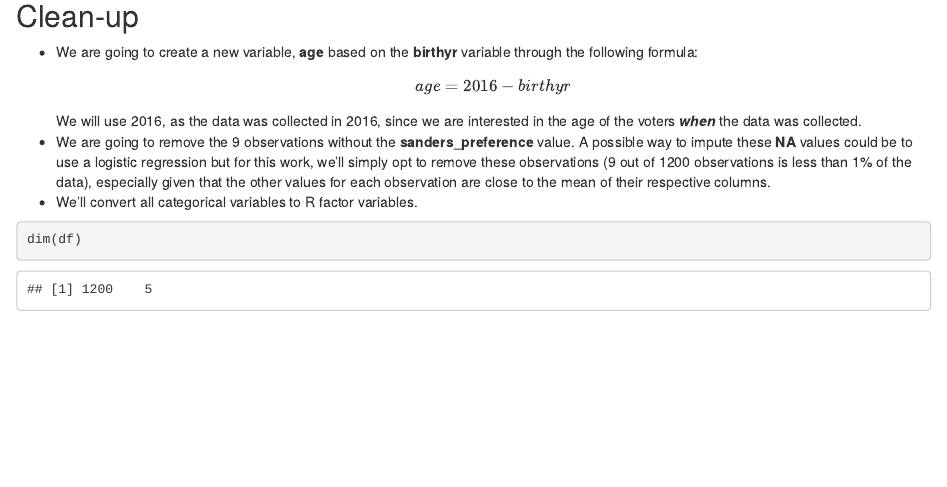
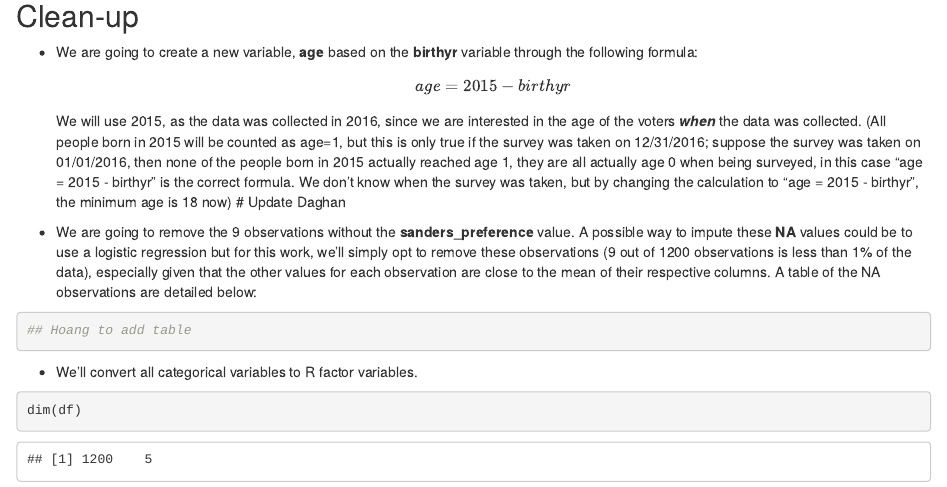
Before and after one commit to daghan/w271_lab1, an R Markdown document (Section3_hw01_DaghanA_ZhaoningY_HoangP.Rmd): the page in a window 1100 px wide, from 1870 px down. Rendered offline with R 4.5, knitr and Pandoc, with nearby package versions; code that draws random numbers runs with fixed seeds of ours.

Commit message:
updated age rationale

````diff
--- a/Section3_hw01_DaghanA_ZhaoningY_HoangP.Rmd
+++ b/Section3_hw01_DaghanA_ZhaoningY_HoangP.Rmd
@@ -48,8 +48,17 @@ The dataset contains 5 variables with 1200 samples:
 * None of the other variables have missing values.
 
 ## Clean-up
-* We are going to create a new variable, **age** based on the **birthyr** variable through the following formula: $$age = 2016 - birthyr$$ We will use 2016, as the data was collected in 2016, since we are interested in the age of the voters **_when_** the data was collected.
-* We are going to remove the 9 observations without the **sanders_preference** value. A possible way to impute these **NA** values could be to use a logistic regression but for this work, we'll simply opt to remove these observations (9 out of 1200 observations is less than 1% of the data), especially given that the other values for each observation are close to the mean of their respective columns.
+* We are going to create a new variable, **age** based on the **birthyr** variable through the following formula: $$age = 2015 - birthyr$$ We will use 2015, as the data was collected in 2016, since we are interested in the age of the voters **_when_** the data was collected. (All people born in 2015 will be counted as age=1, but this is only true if the survey was taken on 12/31/2016; suppose the survey was taken on 01/01/2016, then none of the people born in 2015 actually reached age 1, they are all actually age 0 when being surveyed, in this case "age = 2015 - birthyr" is the correct formula. We don't know when the survey was taken, but by changing the calculation to "age = 2015 - birthyr", the minimum age is 18 now)
+# Update Daghan
+
+* We are going to remove the 9 observations without the **sanders_preference** value. A possible way to impute these **NA** values could be to use a logistic regression but for this work, we'll simply opt to remove these observations (9 out of 1200 observations is less than 1% of the data), especially given that the other values for each observation are close to the mean of their respective columns. A table of the NA observations are detailed below:
+
+```{r}
+## Hoang to add table
+
+
+```
+
 * We'll convert all categorical variables to R factor variables.
 
 
````
